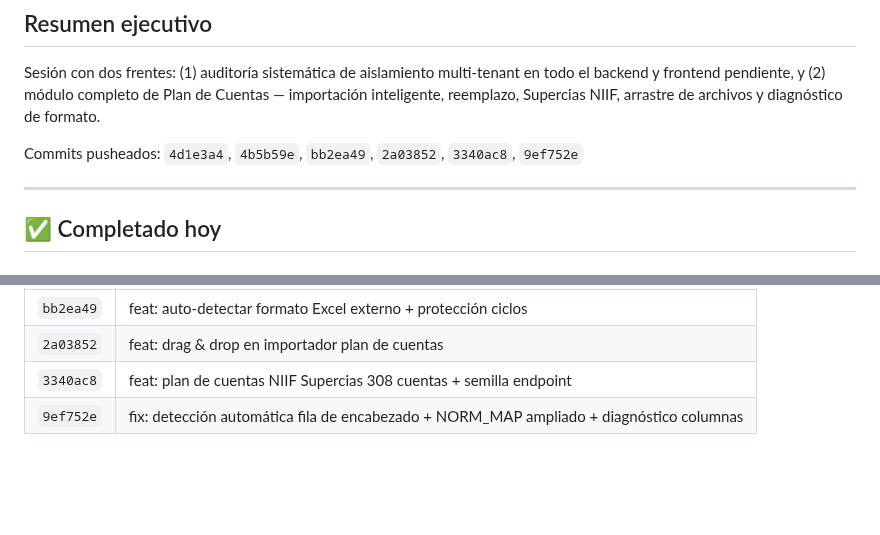
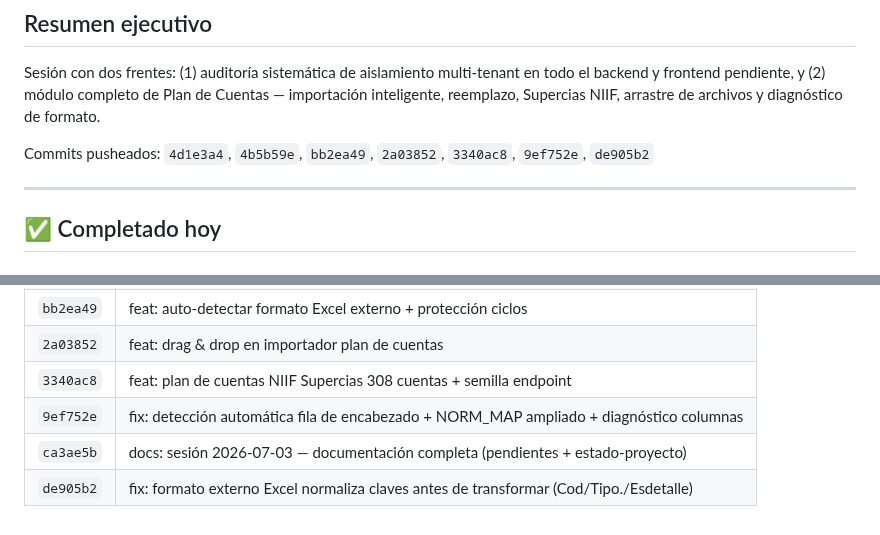
Before and after one commit to raocampo/AELAERP, a Markdown page: docs/pendientes-2026-07-03.md, 2 parts joined by grey strips. Drawn GitHub-style; blank space fills up the shorter version.

```diff
--- a/docs/pendientes-2026-07-03.md
+++ b/docs/pendientes-2026-07-03.md
@@ -6,7 +6,7 @@ Sesión con dos frentes: (1) auditoría sistemática de aislamiento multi-tenant
 backend y frontend pendiente, y (2) módulo completo de Plan de Cuentas — importación
 inteligente, reemplazo, Supercias NIIF, arrastre de archivos y diagnóstico de formato.
 
-Commits pusheados: `4d1e3a4`, `4b5b59e`, `bb2ea49`, `2a03852`, `3340ac8`, `9ef752e`
+Commits pusheados: `4d1e3a4`, `4b5b59e`, `bb2ea49`, `2a03852`, `3340ac8`, `9ef752e`, `de905b2`
 
 ---
 
@@ -233,3 +267,5 @@ DB:       PostgreSQL Railway (railway + aela_lsac + aela_mprq)
 | `2a03852` | feat: drag & drop en importador plan de cuentas |
 | `3340ac8` | feat: plan de cuentas NIIF Supercias 308 cuentas + semilla endpoint |
 | `9ef752e` | fix: detección automática fila de encabezado + NORM_MAP ampliado + diagnóstico columnas |
+| `ca3ae5b` | docs: sesión 2026-07-03 — documentación completa (pendientes + estado-proyecto) |
+| `de905b2` | fix: formato externo Excel normaliza claves antes de transformar (Cod/Tipo./Esdetalle) |
```
Also changed, not shown: other parts of docs/pendientes-2026-07-03.md (+42 -8 lines), docs/estado-proyecto.md (+7 -0 lines).
